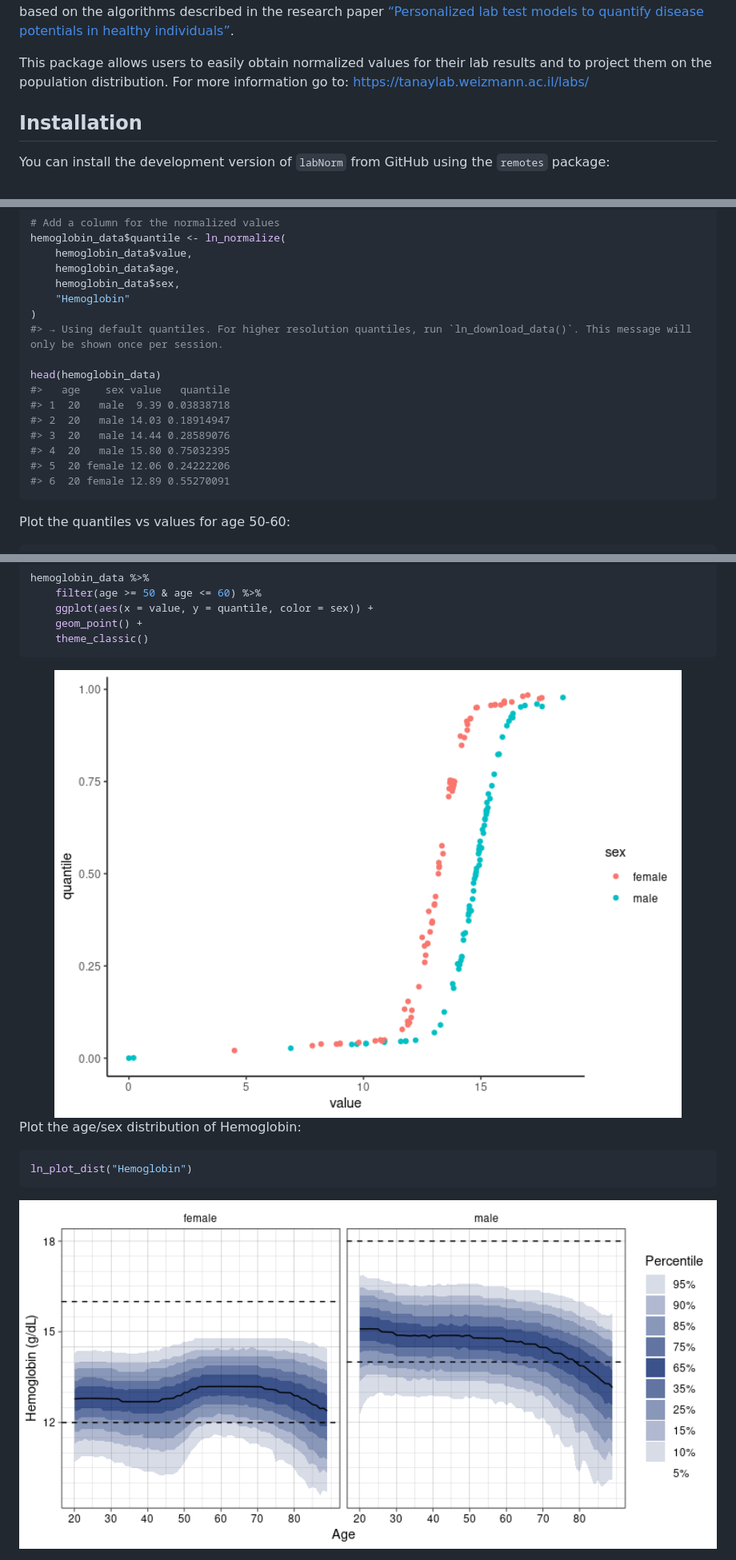
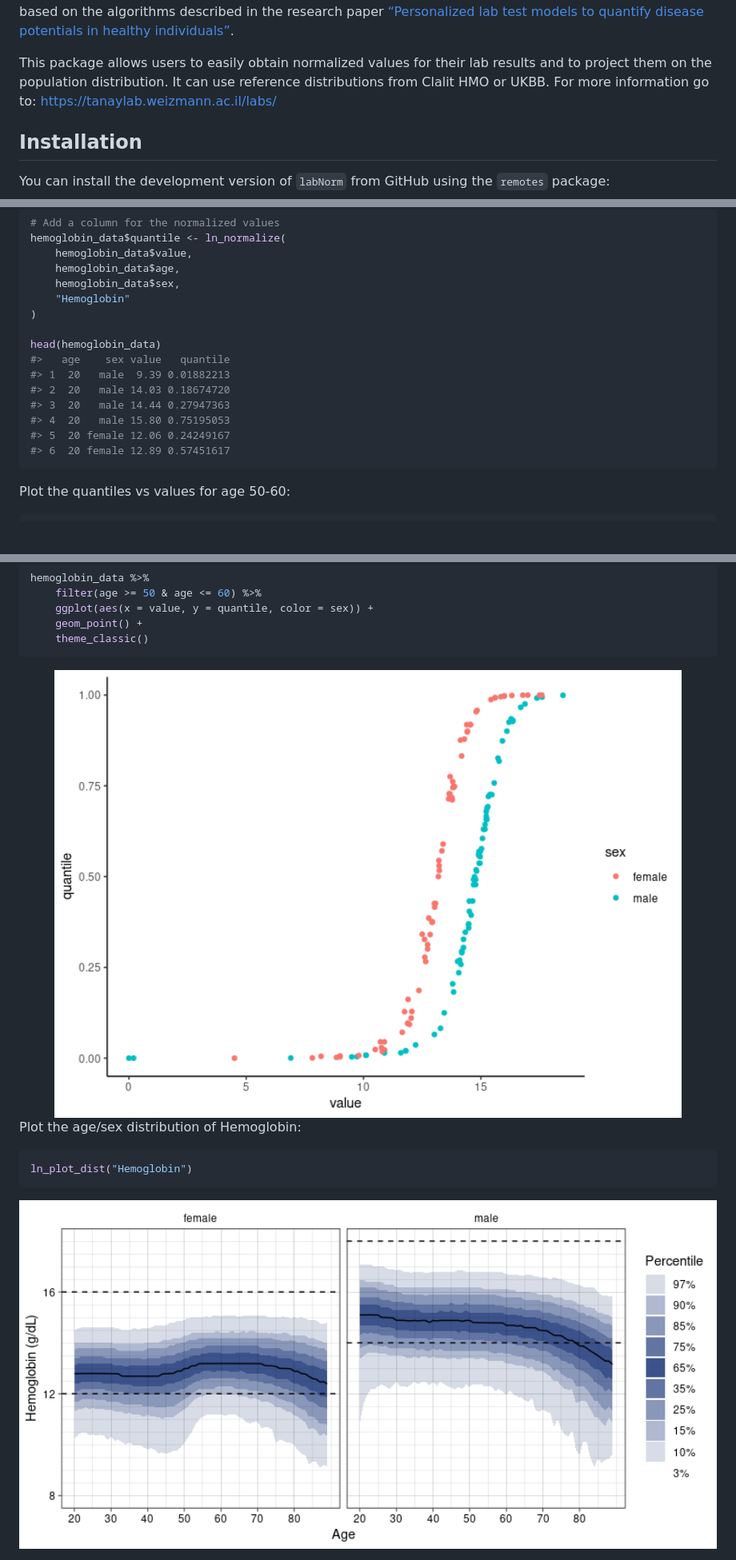
Before and after one commit to tanaylab/labNorm, a Markdown page: README.md, 3 parts joined by grey strips. Shown: that part at 80% size. Rendered like a GitHub page; pictures changed too: man/figures/README-unnamed-chunk-3-1.png, man/figures/README-unnamed-chunk-4-1.png; blank space fills up the shorter version.

````diff
--- a/README.md
+++ b/README.md
@@ -19,7 +19,8 @@ potentials in healthy
 individuals”](https://doi.org/10.1038/s41591-021-01468-6).
 
 This package allows users to easily obtain normalized values for their
-lab results and to project them on the population distribution. For more
+lab results and to project them on the population distribution. It can
+use reference distributions from Clalit HMO or UKBB. For more
 information go to: <https://tanaylab.weizmann.ac.il/labs/>
 
 ## Installation
@@ -45,16 +46,15 @@ hemoglobin_data$quantile <- ln_normalize(
     hemoglobin_data$sex,
     "Hemoglobin"
 )
-#> → Using default quantiles. For higher resolution quantiles, run `ln_download_data()`. This message will only be shown once per session.
 
 head(hemoglobin_data)
 #>   age    sex value   quantile
-#> 1  20   male  9.39 0.03838718
-#> 2  20   male 14.03 0.18914947
-#> 3  20   male 14.44 0.28589076
-#> 4  20   male 15.80 0.75032395
-#> 5  20 female 12.06 0.24222206
-#> 6  20 female 12.89 0.55270091
+#> 1  20   male  9.39 0.01882213
+#> 2  20   male 14.03 0.18674720
+#> 3  20   male 14.44 0.27947363
+#> 4  20   male 15.80 0.75195053
+#> 5  20 female 12.06 0.24249167
+#> 6  20 female 12.89 0.57451617
 ```
 
 Plot the quantiles vs values for age 50-60:
````
Also changed, not shown: 1 other file.
